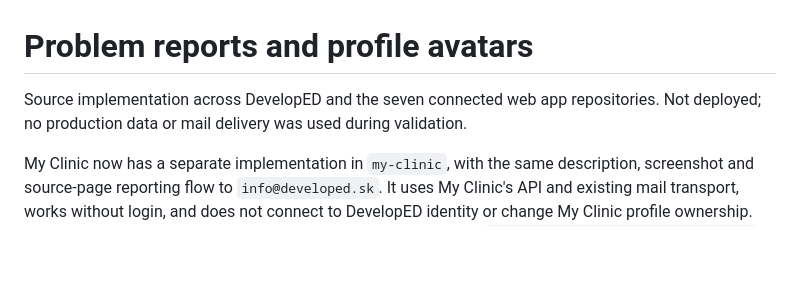
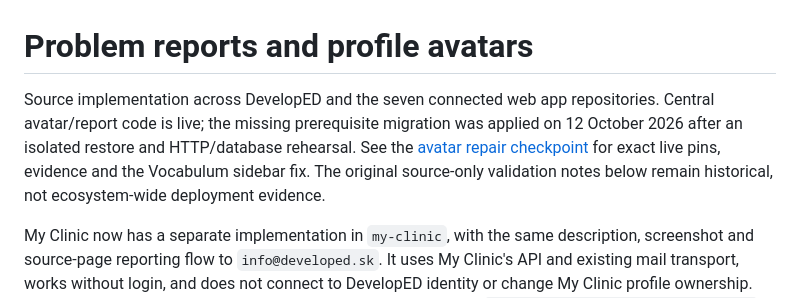
Before and after one commit to edemko/developed-web, a Markdown page: docs/problem-reports-and-avatars.md, the part around the change. Drawn GitHub-style; blank space fills up the shorter version.

Commit message:
Record central avatar database repair and Vocabulum sidebar fix

```diff
--- a/docs/problem-reports-and-avatars.md
+++ b/docs/problem-reports-and-avatars.md
@@ -1,7 +1,11 @@
 # Problem reports and profile avatars
 
 Source implementation across DevelopED and the seven connected web app repositories.
-Not deployed; no production data or mail delivery was used during validation.
+Central avatar/report code is live; the missing prerequisite migration was applied
+on 12 October 2026 after an isolated restore and HTTP/database rehearsal. See the
+[avatar repair checkpoint](../server/accounts/deploy/avatar-repair-checkpoint-20261012.md)
+for exact live pins, evidence and the Vocabulum sidebar fix. The original
+source-only validation notes below remain historical, not ecosystem-wide deployment evidence.
 
 My Clinic now has a separate implementation in `my-clinic`, with the same
 description, screenshot and source-page reporting flow to `info@developed.sk`.
```
Also changed, not shown: 1 other file.
